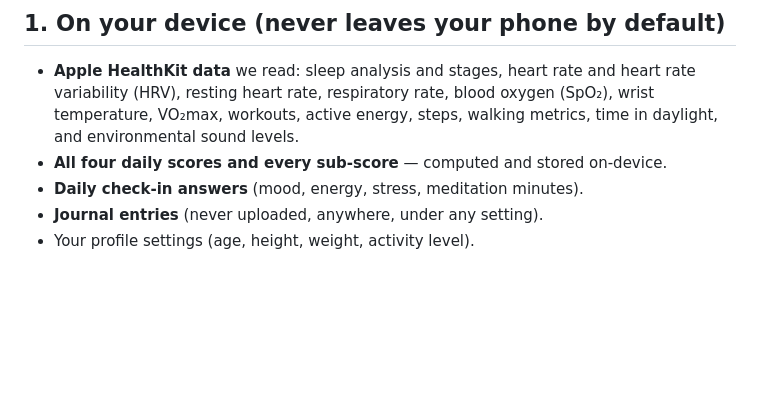
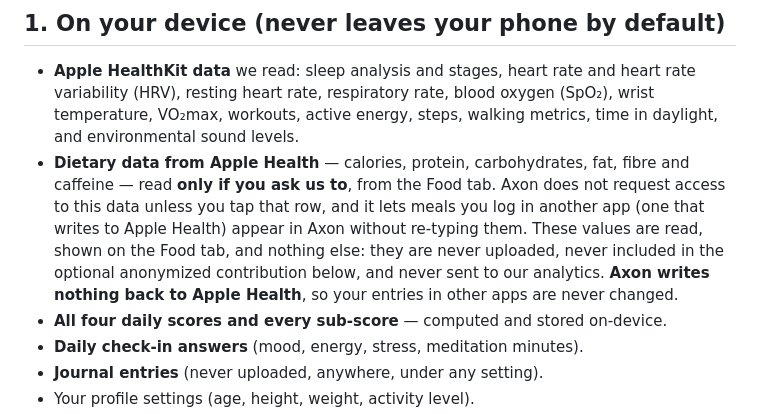
Before and after one commit to jaygosalia4/axon-support, a Markdown page: PRIVACY_POLICY.md, the part around one of its changes. Rendered like a GitHub page; blank space fills up the shorter version.

Commit message:
privacy policy: dietary data read from Apple Health stays on device (Sep 20 2026)
Co-Authored-By: Claude Fable 5.1 <noreply@anthropic.com>

```diff
--- a/PRIVACY_POLICY.md
+++ b/PRIVACY_POLICY.md
@@ -11,6 +11,7 @@ Axon ("the app", "we", "us") is a health app for iPhone that reads Apple Health
 ## 1. On your device (never leaves your phone by default)
 
 - **Apple HealthKit data** we read: sleep analysis and stages, heart rate and heart rate variability (HRV), resting heart rate, respiratory rate, blood oxygen (SpO₂), wrist temperature, VO₂max, workouts, active energy, steps, walking metrics, time in daylight, and environmental sound levels.
+- **Dietary data from Apple Health** — calories, protein, carbohydrates, fat, fibre and caffeine — read **only if you ask us to**, from the Food tab. Axon does not request access to this data unless you tap that row, and it lets meals you log in another app (one that writes to Apple Health) appear in Axon without re-typing them. These values are read, shown on the Food tab, and nothing else: they are never uploaded, never included in the optional anonymized contribution below, and never sent to our analytics. **Axon writes nothing back to Apple Health**, so your entries in other apps are never changed.
 - **All four daily scores and every sub-score** — computed and stored on-device.
 - **Daily check-in answers** (mood, energy, stress, meditation minutes).
 - **Journal entries** (never uploaded, anywhere, under any setting).
```
Also changed, not shown: other parts of PRIVACY_POLICY.md (+1 -1 lines).
